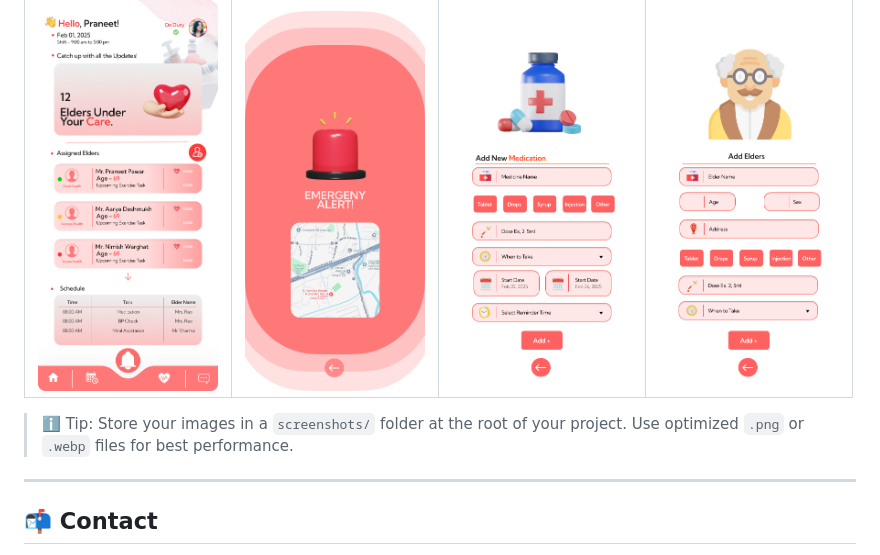
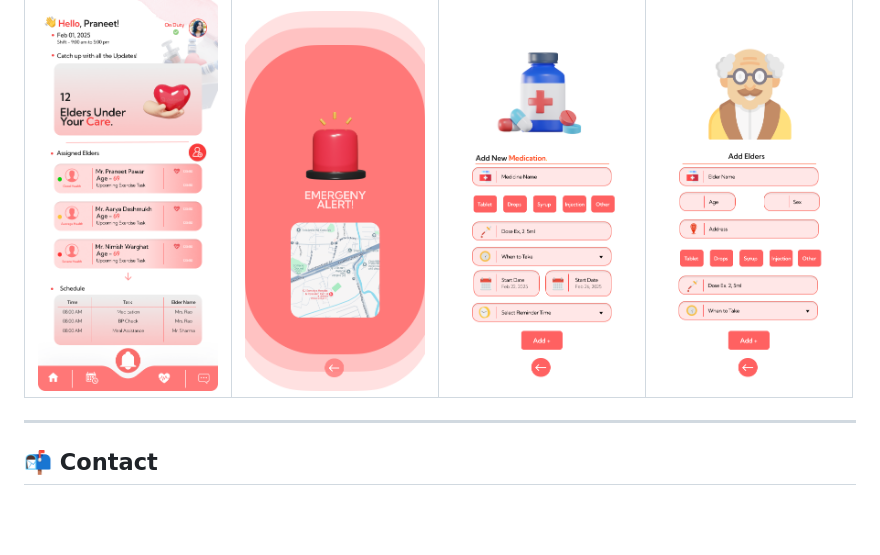
Before and after one commit to yashr6577/Vayomitra_App, a Markdown page: README.md, the part around the change. Drawn GitHub-style; blank space fills up the shorter version.

```diff
--- a/README.md
+++ b/README.md
@@ -102,7 +102,6 @@ npx expo start
 |----------|------------------|---------------------|-----------------|
 | <img src="screenshots/care_home.png" width="180"/> | <img src="screenshots/sos.png" width="180"/> | <img src="screenshots/medication.png" width="180"/> |<img src="screenshots/elders.png" width="180"/> |<img src="screenshots/remainder.png" width="180"/> |
 
-> ℹ️ Tip: Store your images in a `screenshots/` folder at the root of your project. Use optimized `.png` or `.webp` files for best performance.
 
 ---
 
```
